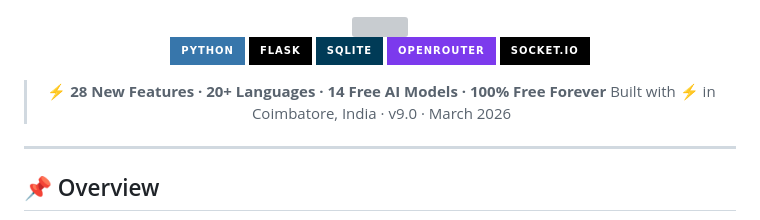
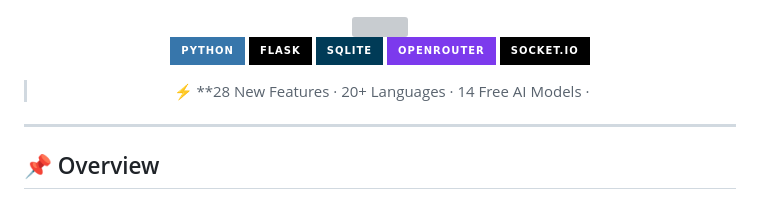
Before and after one commit to dharani25007-code/codebuddy, a Markdown page: README.md, the part around the change. Drawn GitHub-style; badges without logos; grey boxes are pictures that could not be loaded.

```diff
--- a/README.md
+++ b/README.md
@@ -10,8 +10,7 @@
 ![OpenRouter](https://img.shields.io/badge/OpenRouter-7C3AED?style=for-the-badge)
 ![SocketIO](https://img.shields.io/badge/Socket.IO-010101?style=for-the-badge&logo=socket.io&logoColor=white)
 
-> ⚡ **28 New Features · 20+ Languages · 14 Free AI Models · 100% Free Forever**
-> Built with ⚡ in Coimbatore, India · v9.0 · March 2026
+> ⚡ **28 New Features · 20+ Languages · 14 Free AI Models ·
 
 </div>
 
```
